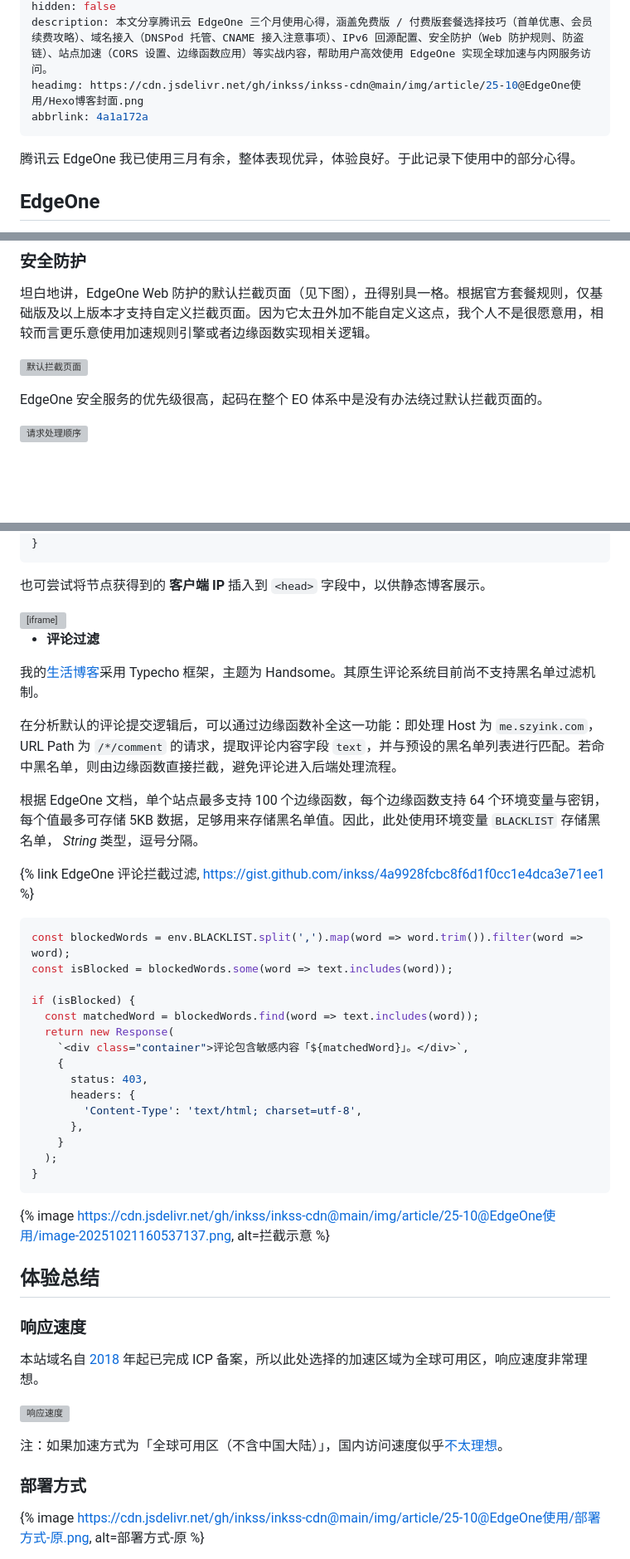
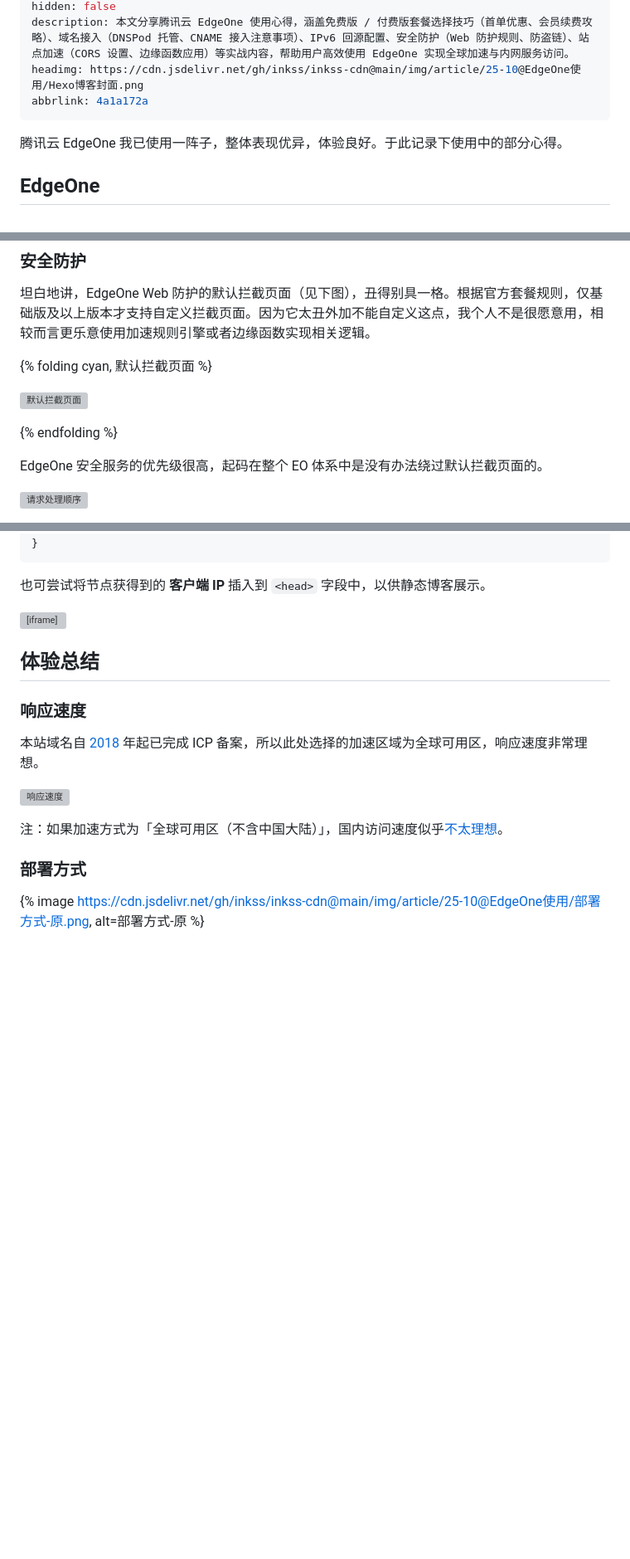
Before and after one commit to inkss/markdown, a Markdown page: Hexo/2025/25-10@EdgeOne使用.md, 3 parts joined by grey strips. Shown at 83% size. GitHub-like rendering; blank space fills up the shorter version; grey boxes are pictures that could not be loaded.

Commit message:
更新腾讯云 EdgeOne 使用指南，修改更新时间和描述，删除不必要的图片文件

````diff
--- a/Hexo/2025/25-10@EdgeOne使用.md
+++ b/Hexo/2025/25-10@EdgeOne使用.md
@@ -11,10 +11,10 @@ updated: '2025-11-10 16:05'
 hidden: false
-description: 本文分享腾讯云 EdgeOne 三个月使用心得，涵盖免费版 / 付费版套餐选择技巧（首单优惠、会员续费攻略）、域名接入（DNSPod 托管、CNAME 接入注意事项）、IPv6 回源配置、安全防护（Web 防护规则、防盗链）、站点加速（CORS 设置、边缘函数应用）等实战内容，帮助用户高效使用 EdgeOne 实现全球加速与内网服务访问。
+description: 本文分享腾讯云 EdgeOne 使用心得，涵盖免费版 / 付费版套餐选择技巧（首单优惠、会员续费攻略）、域名接入（DNSPod 托管、CNAME 接入注意事项）、IPv6 回源配置、安全防护（Web 防护规则、防盗链）、站点加速（CORS 设置、边缘函数应用）等实战内容，帮助用户高效使用 EdgeOne 实现全球加速与内网服务访问。
 headimg: https://cdn.jsdelivr.net/gh/inkss/inkss-cdn@main/img/article/25-10@EdgeOne使用/Hexo博客封面.png
 abbrlink: 4a1a172a
 ---
 
-腾讯云 EdgeOne 我已使用三月有余，整体表现优异，体验良好。于此记录下使用中的部分心得。
+腾讯云 EdgeOne 我已使用一阵子，整体表现优异，体验良好。于此记录下使用中的部分心得。
 
 <!-- more -->
 
@@ -49,7 +49,11 @@ abbrlink: 4a1a172a
 
 坦白地讲，EdgeOne Web 防护的默认拦截页面（见下图），丑得别具一格。根据官方套餐规则，仅基础版及以上版本才支持自定义拦截页面。因为它太丑外加不能自定义这点，我个人不是很愿意用，相较而言更乐意使用加速规则引擎或者边缘函数实现相关逻辑。
 
+{% folding cyan, 默认拦截页面 %}
+
 ![默认拦截页面](https://cdn.jsdelivr.net/gh/inkss/inkss-cdn@main/img/article/25-10@EdgeOne使用/image-20251021004931639.png)
+
+{% endfolding %}
 
 EdgeOne 安全服务的优先级很高，起码在整个 EO 体系中是没有办法绕过默认拦截页面的。
 
@@ -174,37 +178,7 @@ async function handleRequest(request) {
 
 也可尝试将节点获得到的 **客户端 IP**  插入到 `<head>` 字段中，以供静态博客展示。
 
-<iframe src="https://www.adc.ink/" width="100%" height="450" frameborder="0" scrolling="yes" allowfullscreen></iframe>
-
-- **评论过滤**
-
-我的[生活博客](https://me.szyink.com/)采用 Typecho 框架，主题为 Handsome。其原生评论系统目前尚不支持黑名单过滤机制。
-
-在分析默认的评论提交逻辑后，可以通过边缘函数补全这一功能：即处理 Host 为 `me.szyink.com`，URL Path 为 `/*/comment` 的请求，提取评论内容字段 `text`，并与预设的黑名单列表进行匹配。若命中黑名单，则由边缘函数直接拦截，避免评论进入后端处理流程。
-
-根据 EdgeOne 文档，单个站点最多支持 100 个边缘函数，每个边缘函数支持 64 个环境变量与密钥，每个值最多可存储 5KB 数据，足够用来存储黑名单值。因此，此处使用环境变量 `BLACKLIST` 存储黑名单， *String* 类型，逗号分隔。
-
-{% link EdgeOne 评论拦截过滤, https://gist.github.com/inkss/4a9928fcbc8f6d1f0cc1e4dca3e71ee1 %}
-
-```js typecho-handsome-comment.js 部分，完整代码见上方链接。
-const blockedWords = env.BLACKLIST.split(',').map(word => word.trim()).filter(word => word);
-const isBlocked = blockedWords.some(word => text.includes(word));
-
-if (isBlocked) {
-  const matchedWord = blockedWords.find(word => text.includes(word));
-  return new Response(
-    `<div class="container">评论包含敏感内容「${matchedWord}」。</div>`,
-    {
-      status: 403,
-      headers: {
-        'Content-Type': 'text/html; charset=utf-8',
-      },
-    }
-  );
-}
-```
-
-{% image https://cdn.jsdelivr.net/gh/inkss/inkss-cdn@main/img/article/25-10@EdgeOne使用/image-20251021160537137.png, alt=拦截示意 %}
+<iframe src="https://me.adc.ink/" width="100%" height="450" frameborder="0" scrolling="yes" allowfullscreen></iframe>
 
 ## 体验总结
 
````
Also changed, not shown: other parts of Hexo/2025/25-10@EdgeOne使用.md (+1 -1 lines).
